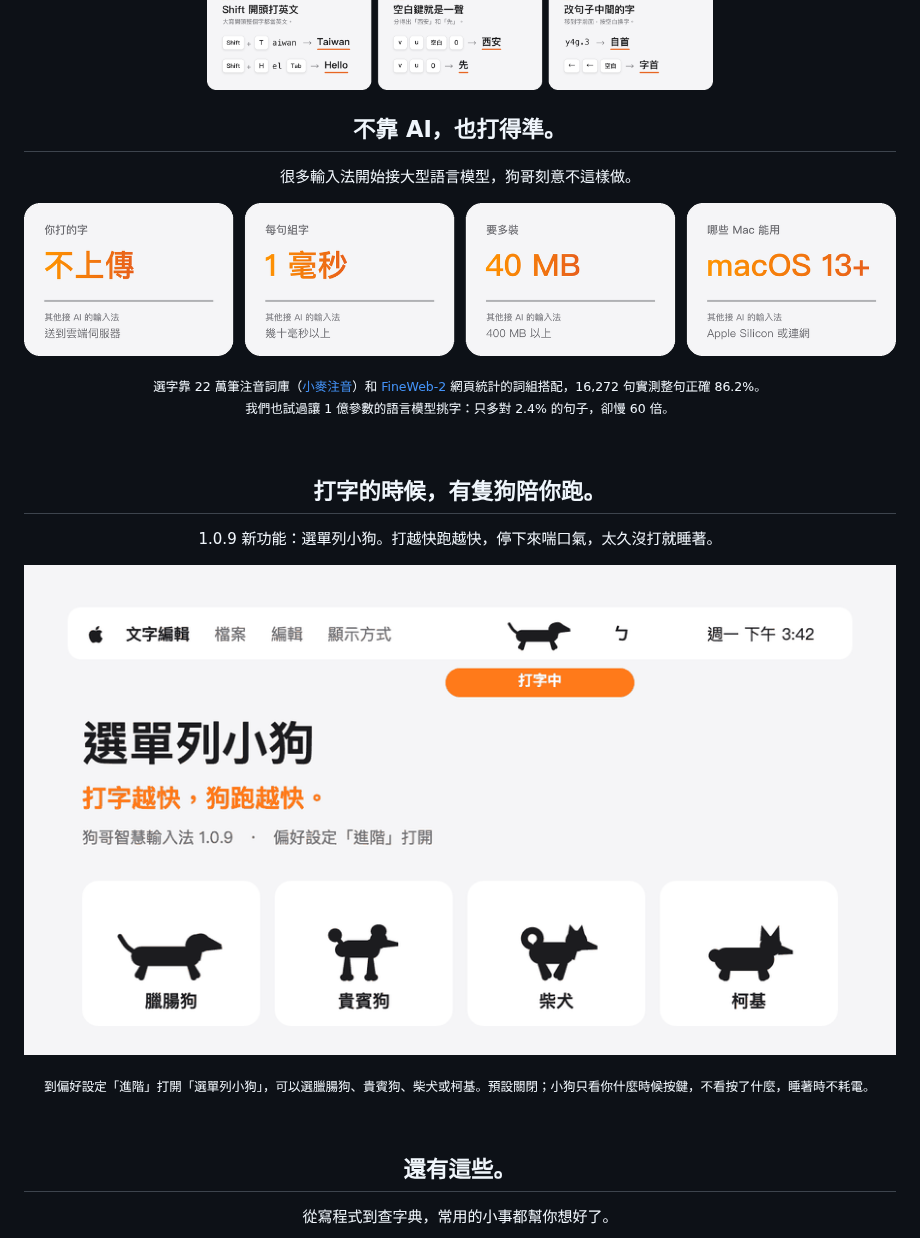
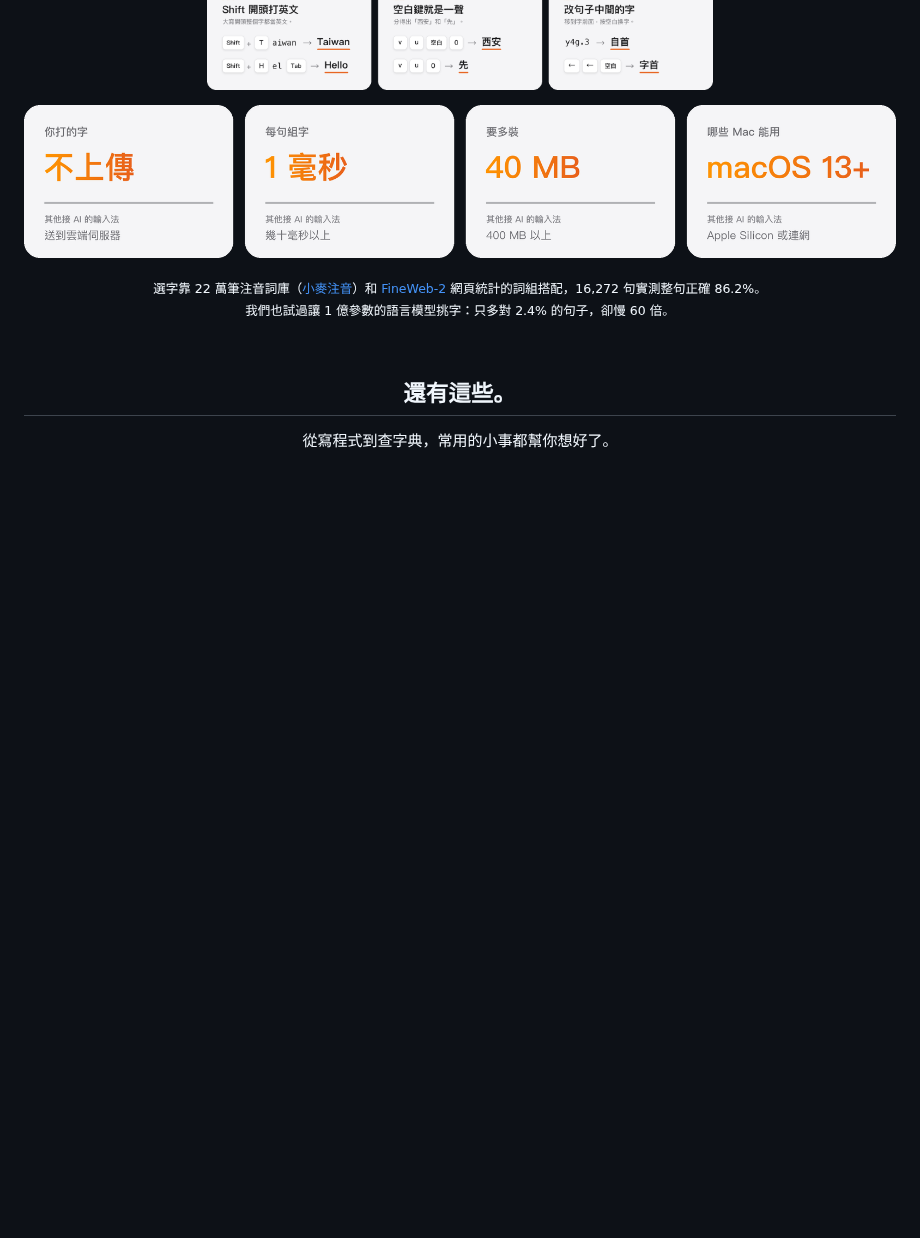
Before and after one commit to qso71/gouge-smart-input-releases, a Markdown page: README.md, the part around one of its changes. Drawn GitHub-style; blank space fills up the shorter version.

```diff
--- a/README.md
+++ b/README.md
@@ -35,9 +46,6 @@ https://github.com/user-attachments/assets/9594d17d-38be-4436-8ae2-3585359e0b84
 <p align="center">
   <img src="images/features.png" width="100%" alt="整句組字：打出「我想去看電影」；錯字建議：「我悶」建議「我們」；中英混打：「我想買 ipho」建議 iPhone；成語補完：「一馬」列出「一馬當先」；指令提示：終端機打 git 列出常用指令；22 萬筆注音詞庫；逐字正確率 97.7%；資料只存在你的電腦，打的字不上傳；Shift 開頭打英文：Taiwan、Hello；空白鍵就是一聲：「西安」和「先」；改句子中間的字：「自首」改成「字首」。">
 </p>
-
-<h2 align="center">不靠 AI，也打得準。</h2>
-<p align="center">很多輸入法開始接大型語言模型，狗哥刻意不這樣做。</p>
 
 <p align="center">
   <img src="images/ai.png" width="100%" alt="狗哥和其他接 AI 的輸入法比較。你打的字：狗哥不上傳，對方送到雲端伺服器。每句組字：狗哥約 1 毫秒，對方幾十毫秒以上。要多裝：狗哥約 40 MB，對方 400 MB 以上。哪些 Mac 能用：狗哥 macOS 13 以上，Intel 和 Apple Silicon 都行，對方要 Apple Silicon 或一直連網。">
@@ -47,17 +55,6 @@ https://github.com/user-attachments/assets/9594d17d-38be-4436-8ae2-3585359e0b84
 
 <br>
 
-<h2 align="center">打字的時候，有隻狗陪你跑。</h2>
-<p align="center">1.0.9 新功能：選單列小狗。打越快跑越快，停下來喘口氣，太久沒打就睡著。</p>
-
-<p align="center">
-  <img src="images/menu-bar-dog.gif" width="100%" alt="選單列小狗：螢幕右上角的臘腸狗在打字時跑步，停下來站著吐舌頭喘氣，太久沒打字就趴著睡覺；下方是可以選的臘腸狗、貴賓狗、柴犬、柯基，跟著一起跑。到偏好設定「進階」打開。">
-</p>
-
-<p align="center"><sub>到偏好設定「進階」打開「選單列小狗」，可以選臘腸狗、貴賓狗、柴犬或柯基。預設關閉；小狗只看你什麼時候按鍵，不看按了什麼，睡著時不耗電。</sub></p>
-
-<br>
-
 <h2 align="center">還有這些。</h2>
 <p align="center">從寫程式到查字典，常用的小事都幫你想好了。</p>
 
```
Also changed, not shown: other parts of README.md (+20 -1 lines), images/ask.png (added).
